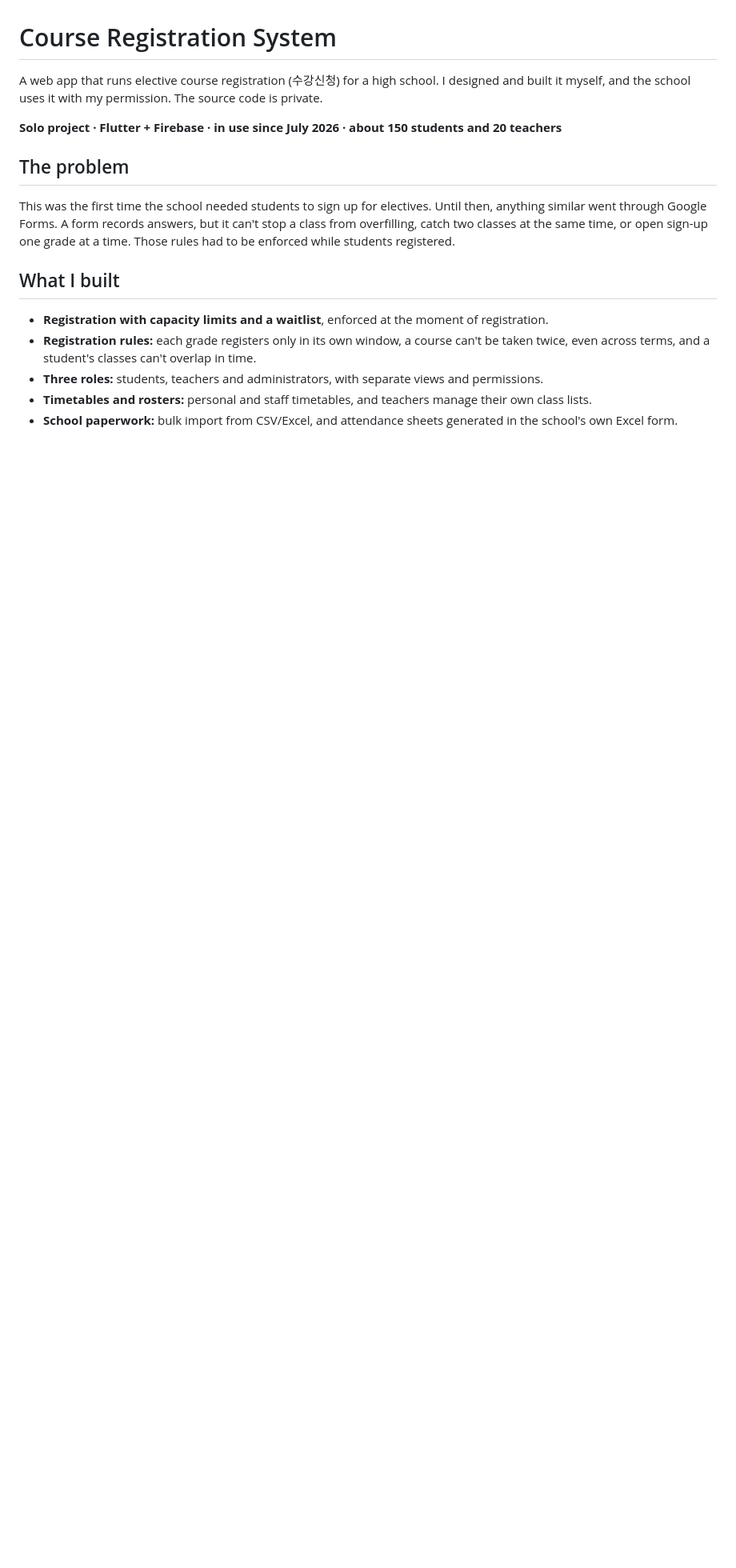
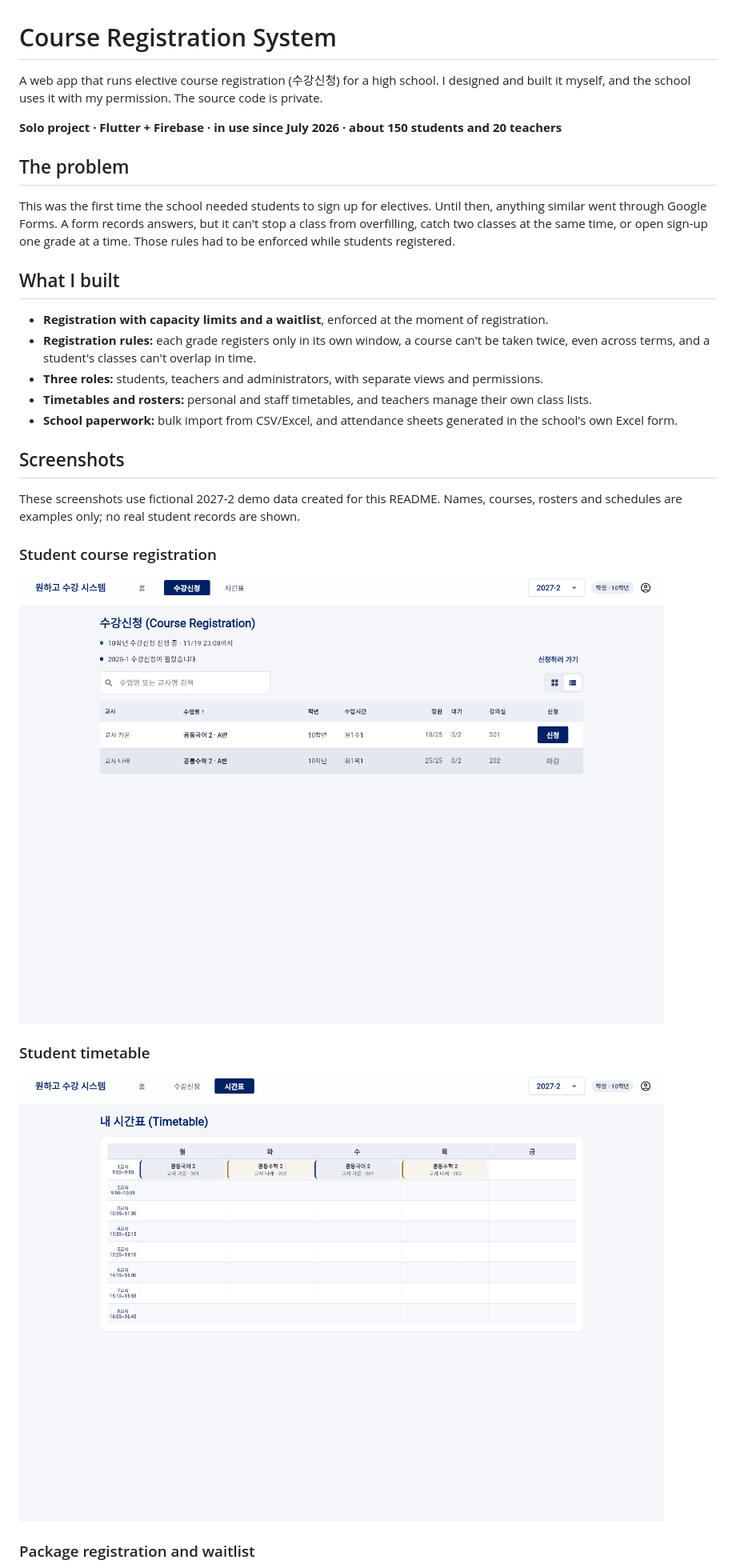
Before and after one commit to ej-kim-dev/course-registration, a Markdown page: README.md, the part around one of its changes. Shown at 80% size. Rendered like a GitHub page; pictures changed too: screenshots/student-registration.png (added), screenshots/student-timetable.png (added); blank space fills up the shorter version.

```diff
--- a/README.md
+++ b/README.md
@@ -15,3 +15,18 @@ This was the first time the school needed students to sign up for electives. Unt
 - **Three roles:** students, teachers and administrators, with separate views and permissions.
 - **Timetables and rosters:** personal and staff timetables, and teachers manage their own class lists.
 - **School paperwork:** bulk import from CSV/Excel, and attendance sheets generated in the school's own Excel form.
+
+## Screenshots
+
+These screenshots use fictional 2027-2 demo data created for this README. Names, courses, rosters and schedules are examples only; no real student records are shown.
+
+### Student course registration
+
+![Student course registration](screenshots/student-registration.png)
+
+### Student timetable
+
+![Student timetable](screenshots/student-timetable.png)
+
+### Package registration and waitlist
+
```
Also changed, not shown: other parts of README.md (+9 -0 lines), screenshots/admin-course-management.png (added), screenshots/student-packages.png (added), screenshots/teacher-classroom-timetable.png (added).
